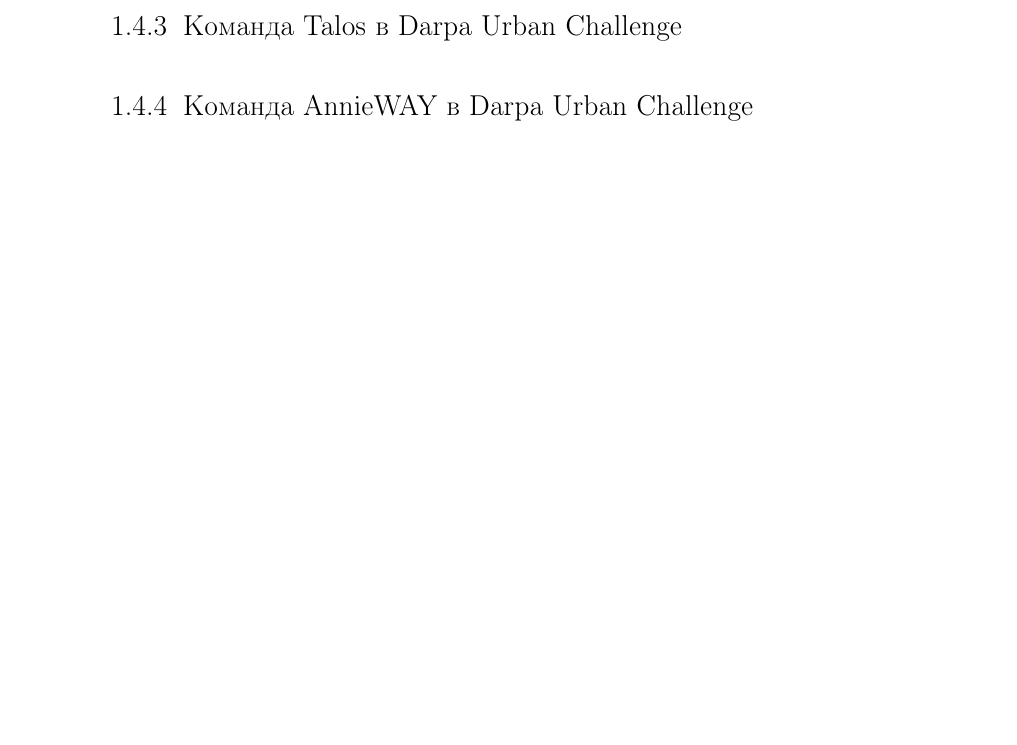
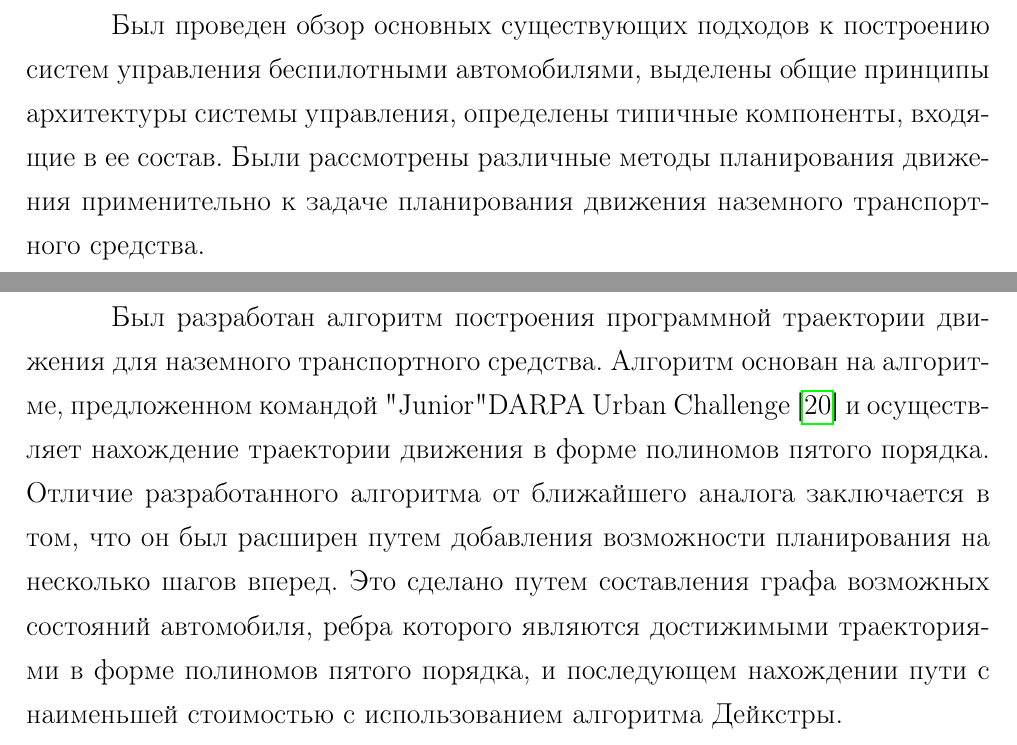
Before and after one commit to aemarkov/master-thesis, a LaTeX thesis (thesis.tex, which reads 03-chapter1.tex, 04-chapter2.tex): part of page 32 of 92 before the commit and two parts of pages 32 and 63 of 93 after it, the two joined at a grey line, cut at the place of the change, the shorter picture padded with empty space. Compiled offline with pdfLaTeX.

Commit message:
Дополнения   - убрал еще больше примечаний   - дописал выводы по главам   - написал актуальность

```diff
--- a/03-chapter1.tex
+++ b/03-chapter1.tex
@@ -727,5 +727,11 @@
     \label{img:boss_lattice_gen}
 \end{figure}
 
-\subsection{Команда Talos в Darpa Urban Challenge}
-\subsection{Команда AnnieWAY в Darpa Urban Challenge}
+%\subsection{Команда Talos в Darpa Urban Challenge}
+%\subsection{Команда AnnieWAY в Darpa Urban Challenge}
+
+\section{Выводы по главе}
+Был проведен обзор основных существующих подходов к построению систем управления беспилотными автомобилями,
+выделены общие принципы архитектуры системы управления, определены типичные компоненты, входящие в ее состав.
+Были рассмотрены различные методы планирования движения применительно к задаче планирования движения
+наземного транспортного средства.
--- a/04-chapter2.tex
+++ b/04-chapter2.tex
@@ -784,6 +783,15 @@
       \label{img:multistep_trajectories}
 \end{figure}
 
+\section{Выводы по главе}
+Был разработан алгоритм построения программной траектории движения для наземного транспортного средства.
+Алгоритм основан на алгоритме, предложенном командой "Junior" DARPA Urban Challenge \cite{darpa_junior} и осуществляет
+нахождение траектории движения в форме полиномов пятого порядка.
+Отличие разработанного алгоритма от ближайшего аналога заключается в том, что он был расширен путем добавления
+возможности планирования на несколько шагов вперед. Это сделано путем составления графа возможных состояний
+автомобиля, ребра которого являются достижимыми траекториями в форме полиномов пятого порядка, и последующем нахождении
+пути с наименьшей стоимостью с использованием алгоритма Дейкстры.
+
 % TODO: собственно, надо сделать опять планирование с препятствием
 
 %\section{Проектирование подсистемы следования траектории}
```
Also changed, not shown: 02-intro.tex (+5 -9 lines), 03-chapter1.tex (2 more changed lines), 04-chapter2.tex (5 more changed lines).
